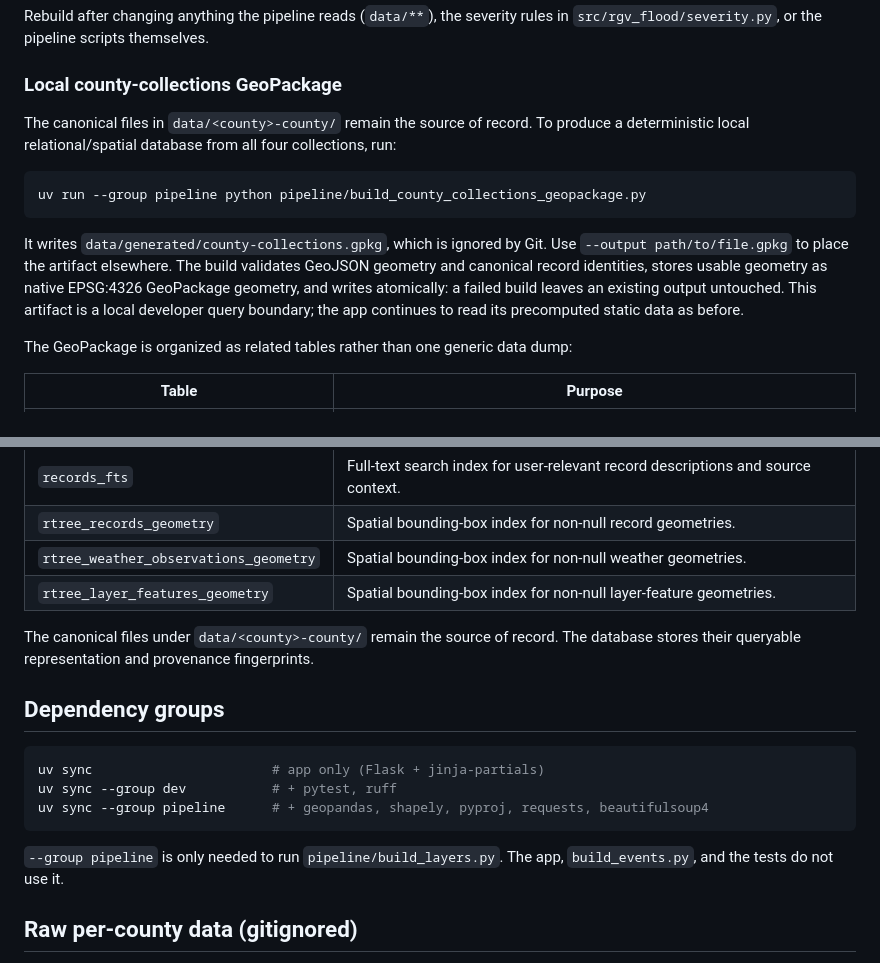
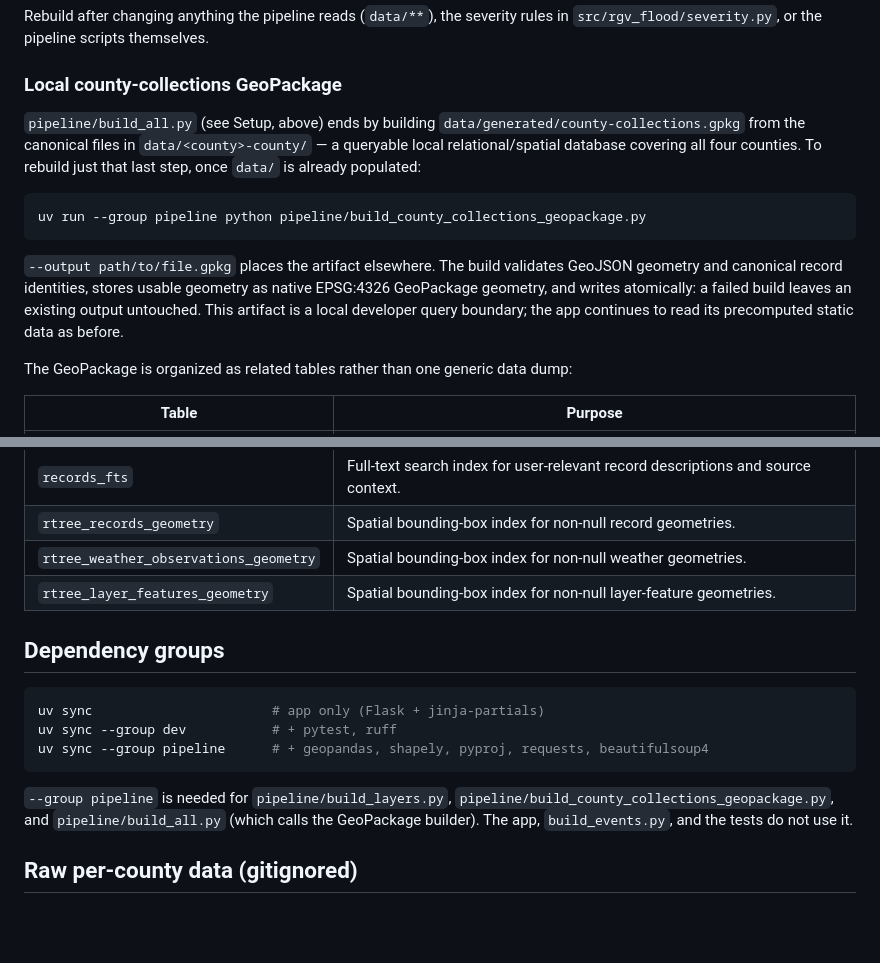
Before and after one commit to luiscarlosgarcia1/senior-proj, a Markdown page: README.md, 2 parts joined by grey strips. Drawn GitHub-style; blank space fills up the shorter version.

Commit message:
readme: fix stale --group pipeline note, trim duplicate geopackage yap

````diff
--- a/README.md
+++ b/README.md
@@ -78,20 +78,21 @@ in `src/rgv_flood/severity.py`, or the pipeline scripts themselves.
 
 ### Local county-collections GeoPackage
 
-The canonical files in `data/<county>-county/` remain the source of record. To
-produce a deterministic local relational/spatial database from all four
-collections, run:
+`pipeline/build_all.py` (see Setup, above) ends by building
+`data/generated/county-collections.gpkg` from the canonical files in
+`data/<county>-county/` — a queryable local relational/spatial database
+covering all four counties. To rebuild just that last step, once `data/` is
+already populated:
 
 ```bash
 uv run --group pipeline python pipeline/build_county_collections_geopackage.py
 ```
 
-It writes `data/generated/county-collections.gpkg`, which is ignored by Git. Use
-`--output path/to/file.gpkg` to place the artifact elsewhere. The build validates
-GeoJSON geometry and canonical record identities, stores usable geometry as native
-EPSG:4326 GeoPackage geometry, and writes atomically: a failed build leaves an
-existing output untouched. This artifact is a local developer query boundary; the
-app continues to read its precomputed static data as before.
+`--output path/to/file.gpkg` places the artifact elsewhere. The build validates
+GeoJSON geometry and canonical record identities, stores usable geometry as
+native EPSG:4326 GeoPackage geometry, and writes atomically: a failed build
+leaves an existing output untouched. This artifact is a local developer query
+boundary; the app continues to read its precomputed static data as before.
 
 The GeoPackage is organized as related tables rather than one generic data dump:
 
@@ -108,9 +109,6 @@ The GeoPackage is organized as related tables rather than one generic data dump:
 | `rtree_weather_observations_geometry` | Spatial bounding-box index for non-null weather geometries. |
 | `rtree_layer_features_geometry` | Spatial bounding-box index for non-null layer-feature geometries. |
 
-The canonical files under `data/<county>-county/` remain the source of record.
-The database stores their queryable representation and provenance fingerprints.
-
 ## Dependency groups
 
 ```bash
@@ -119,8 +117,10 @@ uv sync --group dev           # + pytest, ruff
 uv sync --group pipeline      # + geopandas, shapely, pyproj, requests, beautifulsoup4
 ```
 
-`--group pipeline` is only needed to run `pipeline/build_layers.py`. The app,
-`build_events.py`, and the tests do not use it.
+`--group pipeline` is needed for `pipeline/build_layers.py`,
+`pipeline/build_county_collections_geopackage.py`, and `pipeline/build_all.py`
+(which calls the GeoPackage builder). The app, `build_events.py`, and the tests
+do not use it.
 
 ## Raw per-county data (gitignored)
 
````
